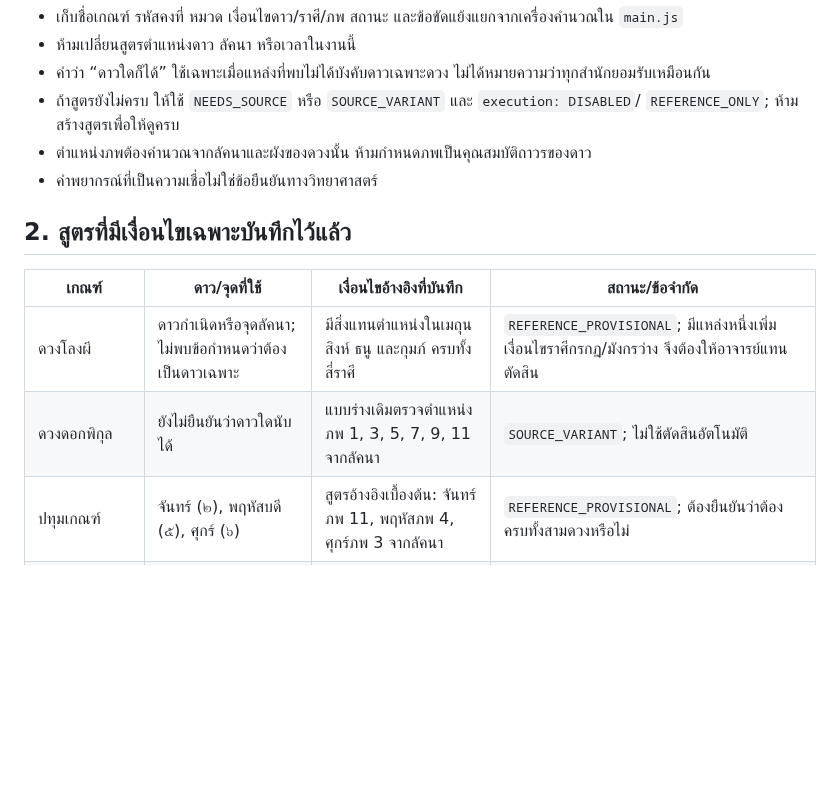
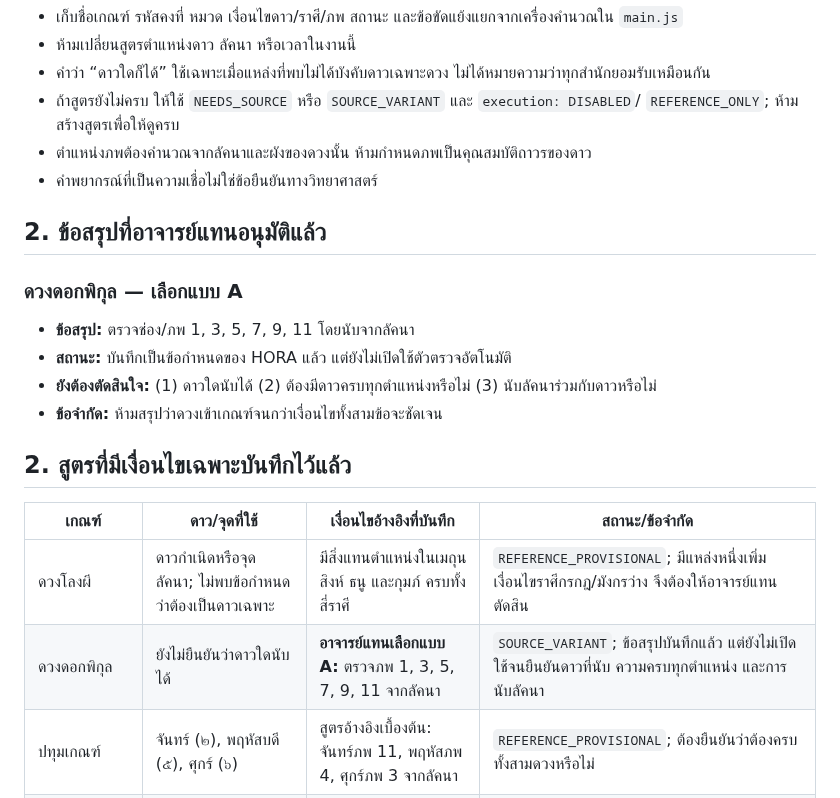
Before and after one commit to tancorp-web/Learn, a Markdown page: docs/THAI_SPECIAL_ASTROLOGY_CRITERIA.md, the part around the change. GitHub-like rendering; blank space fills up the shorter version.

Commit message:
Document approved Dok Phikun rule variant and open questions

```diff
--- a/docs/THAI_SPECIAL_ASTROLOGY_CRITERIA.md
+++ b/docs/THAI_SPECIAL_ASTROLOGY_CRITERIA.md
@@ -16,12 +16,21 @@
 - ตำแหน่งภพต้องคำนวณจากลัคนาและผังของดวงนั้น ห้ามกำหนดภพเป็นคุณสมบัติถาวรของดาว
 - คำพยากรณ์ที่เป็นความเชื่อไม่ใช่ข้อยืนยันทางวิทยาศาสตร์
 
+## 2. ข้อสรุปที่อาจารย์แทนอนุมัติแล้ว
+
+### ดวงดอกพิกุล — เลือกแบบ A
+
+- **ข้อสรุป:** ตรวจช่อง/ภพ 1, 3, 5, 7, 9, 11 โดยนับจากลัคนา
+- **สถานะ:** บันทึกเป็นข้อกำหนดของ HORA แล้ว แต่ยังไม่เปิดใช้ตัวตรวจอัตโนมัติ
+- **ยังต้องตัดสินใจ:** (1) ดาวใดนับได้ (2) ต้องมีดาวครบทุกตำแหน่งหรือไม่ (3) นับลัคนาร่วมกับดาวหรือไม่
+- **ข้อจำกัด:** ห้ามสรุปว่าดวงเข้าเกณฑ์จนกว่าเงื่อนไขทั้งสามข้อจะชัดเจน
+
 ## 2. สูตรที่มีเงื่อนไขเฉพาะบันทึกไว้แล้ว
 
 | เกณฑ์ | ดาว/จุดที่ใช้ | เงื่อนไขอ้างอิงที่บันทึก | สถานะ/ข้อจำกัด |
 |---|---|---|---|
 | ดวงโลงผี | ดาวกำเนิดหรือจุดลัคนา; ไม่พบข้อกำหนดว่าต้องเป็นดาวเฉพาะ | มีสิ่งแทนตำแหน่งในเมถุน สิงห์ ธนู และกุมภ์ ครบทั้งสี่ราศี | `REFERENCE_PROVISIONAL`; มีแหล่งหนึ่งเพิ่มเงื่อนไขราศีกรกฎ/มังกรว่าง จึงต้องให้อาจารย์แทนตัดสิน |
-| ดวงดอกพิกุล | ยังไม่ยืนยันว่าดาวใดนับได้ | แบบร่างเดิมตรวจตำแหน่งภพ 1, 3, 5, 7, 9, 11 จากลัคนา | `SOURCE_VARIANT`; ไม่ใช้ตัดสินอัตโนมัติ |
+| ดวงดอกพิกุล | ยังไม่ยืนยันว่าดาวใดนับได้ | **อาจารย์แทนเลือกแบบ A:** ตรวจภพ 1, 3, 5, 7, 9, 11 จากลัคนา | `SOURCE_VARIANT`; ข้อสรุปบันทึกแล้ว แต่ยังไม่เปิดใช้จนยืนยันดาวที่นับ ความครบทุกตำแหน่ง และการนับลัคนา |
 | ปทุมเกณฑ์ | จันทร์ (๒), พฤหัสบดี (๕), ศุกร์ (๖) | สูตรอ้างอิงเบื้องต้น: จันทร์ภพ 11, พฤหัสภพ 4, ศุกร์ภพ 3 จากลัคนา | `REFERENCE_PROVISIONAL`; ต้องยืนยันว่าต้องครบทั้งสามดวงหรือไม่ |
 | องค์เกณฑ์—ปัศวะ | อาทิตย์ (๑), จันทร์ (๒), อังคาร (๓), พฤหัสบดี (๕) | ดาวที่กำหนดในภพ 10 จากลัคนาประเภทปัศวะ | `SOURCE_VARIANT`; ประเภทลัคนา/การต้องครบดาวต้องยืนยัน |
 | องค์เกณฑ์—นระ | อาทิตย์ (๑), พฤหัสบดี (๕), เสาร์ (๗) | ดาวที่กำหนดในภพ 1/กุมลัคนาประเภทนระ | `SOURCE_VARIANT`; ต้องยืนยันการแบ่งประเภทและเงื่อนไขครบดาว |
```
